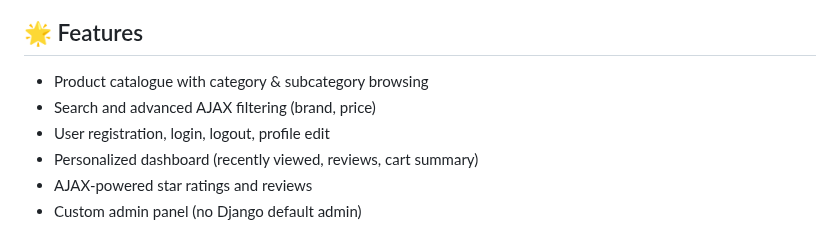
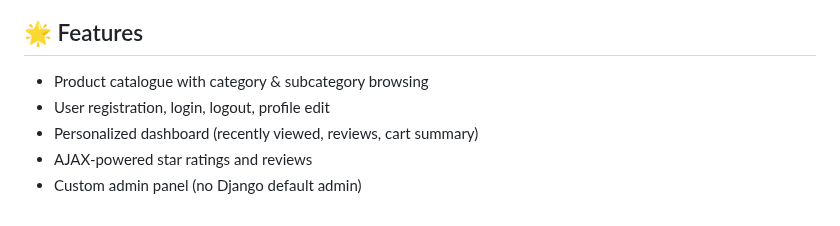
Before and after one commit to YannisPatsios/Final-Project-IP, a Markdown page: README.md, the part around the change. Drawn GitHub-style.

Commit message:
Update README.md
I need to implement again filtering and price with ajax

```diff
--- a/README.md
+++ b/README.md
@@ -6,7 +6,6 @@ A modern Django e-commerce platform for Software Defined Radios (SDRs) and acces
 
 ## 🌟 Features
 - Product catalogue with category & subcategory browsing
-- Search and advanced AJAX filtering (brand, price)
 - User registration, login, logout, profile edit
 - Personalized dashboard (recently viewed, reviews, cart summary)
 - AJAX-powered star ratings and reviews
```
